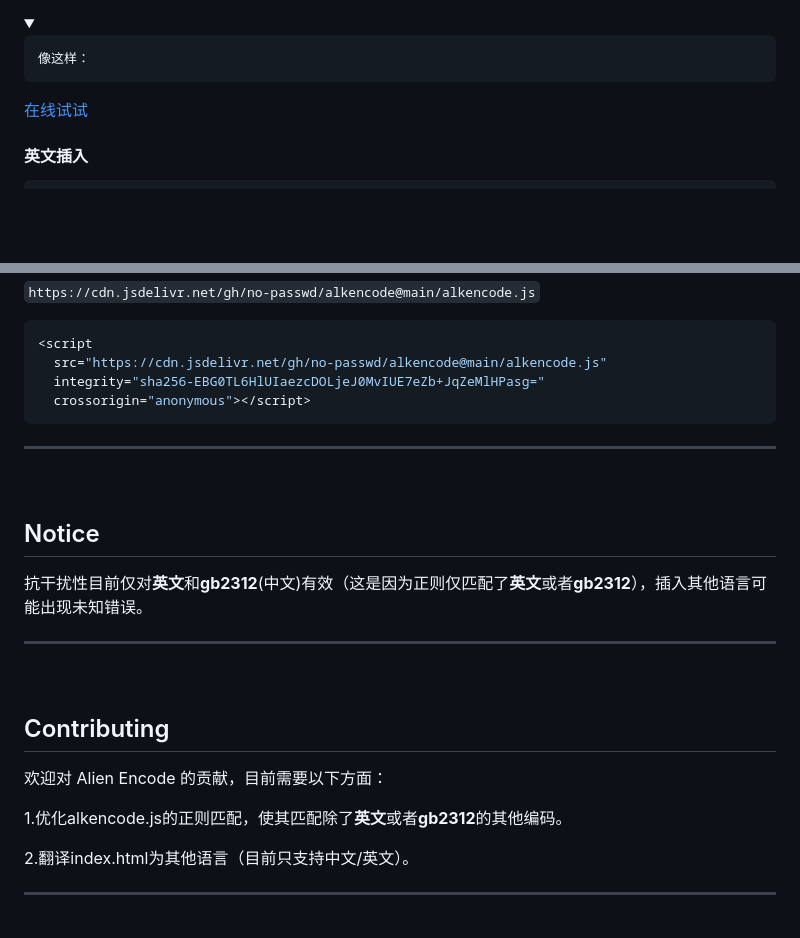
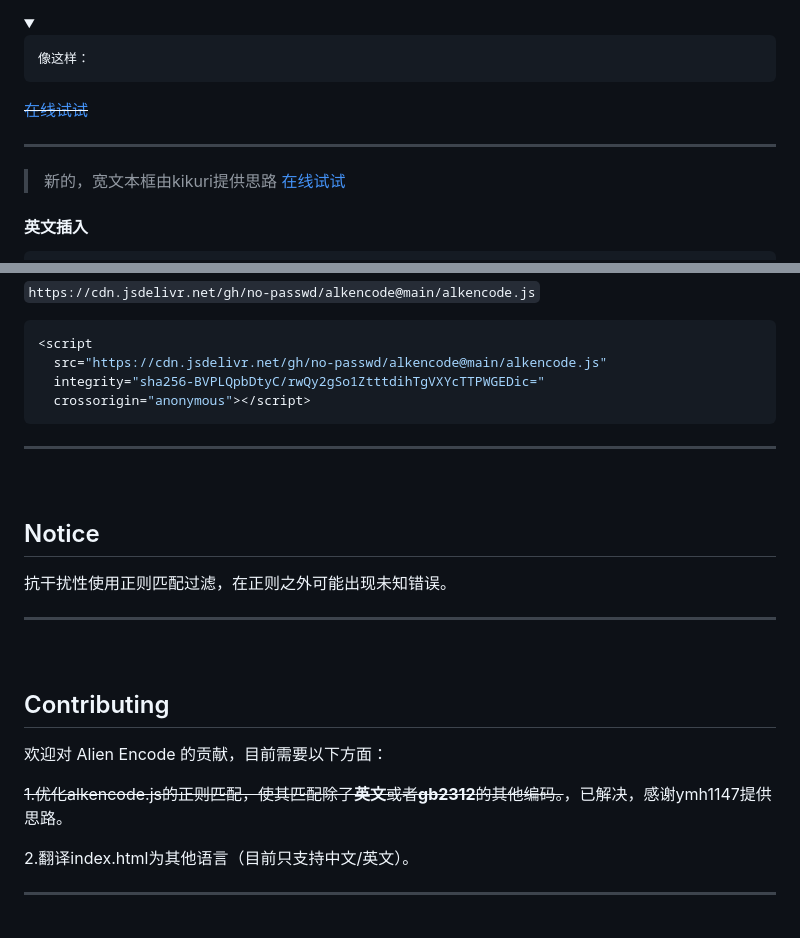
Before and after one commit to no-passwd/alkencode, a Markdown page: README.md, 2 parts joined by grey strips. Drawn GitHub-style; folded sections open; blank space fills up the shorter version.

Commit message:
renew readme

````diff
--- a/README.md
+++ b/README.md
@@ -25,7 +25,12 @@ Alien Encode(外星人编码)，可以将 UTF-8 字符编码为像数据损坏
     像这样：
 </summary>
 
-[在线试试](https://no-passwd.github.io/alkencode/)
+~~[在线试试](https://no-passwd.github.io/alkencode/)~~
+
+---
+
+> 新的，宽文本框由kikuri提供思路
+[在线试试](https://no-passwd.github.io/alkencode/maxlist.html)
 
 #### 英文插入
 
@@ -89,7 +94,7 @@ I am lost▞▄▘▚▄▀▄▟I'm really really▘▙▘▚▘▄▚▗▄▝
 ```js
 <script
   src="https://cdn.jsdelivr.net/gh/no-passwd/alkencode@main/alkencode.js"
-  integrity="sha256-EBG0TL6HlUIaezcDOLjeJ0MvIUE7eZb+JqZeMlHPasg="
+  integrity="sha256-BVPLQpbDtyC/rwQy2gSo1ZtttdihTgVXYcTTPWGEDic="
   crossorigin="anonymous"></script>
 ```
 
@@ -101,7 +106,7 @@ I am lost▞▄▘▚▄▀▄▟I'm really really▘▙▘▚▘▄▚▗▄▝
 
 ## Notice
 
-抗干扰性目前仅对**英文**和**gb2312**(中文)有效（这是因为正则仅匹配了**英文**或者**gb2312**），插入其他语言可能出现未知错误。
+抗干扰性使用正则匹配过滤，在正则之外可能出现未知错误。
 
 ---
 
@@ -111,7 +116,7 @@ I am lost▞▄▘▚▄▀▄▟I'm really really▘▙▘▚▘▄▚▗▄▝
 
 欢迎对 Alien Encode 的贡献，目前需要以下方面：
 
-1.优化alkencode.js的正则匹配，使其匹配除了**英文**或者**gb2312**的其他编码。
+~~1.优化alkencode.js的正则匹配，使其匹配除了**英文**或者**gb2312**的其他编码。~~，已解决，感谢ymh1147提供思路。
 
 2.翻译index.html为其他语言（目前只支持中文/英文）。
 
````
